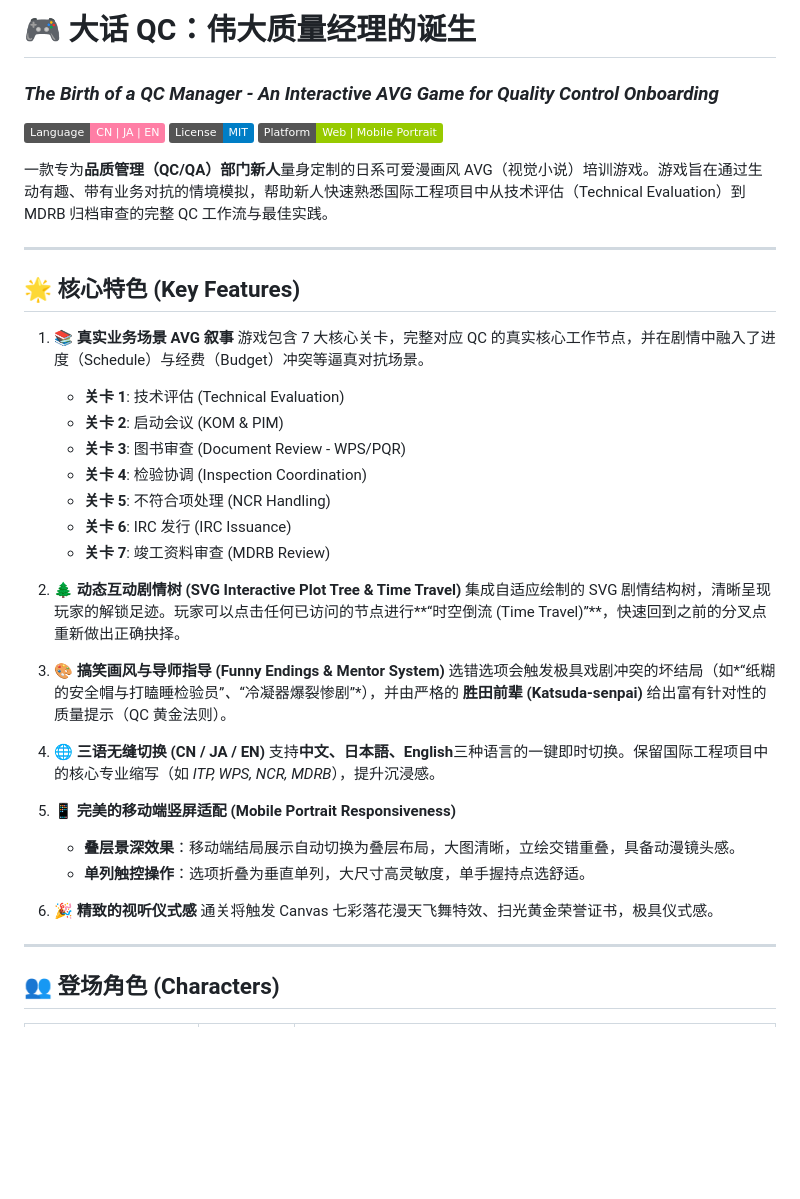
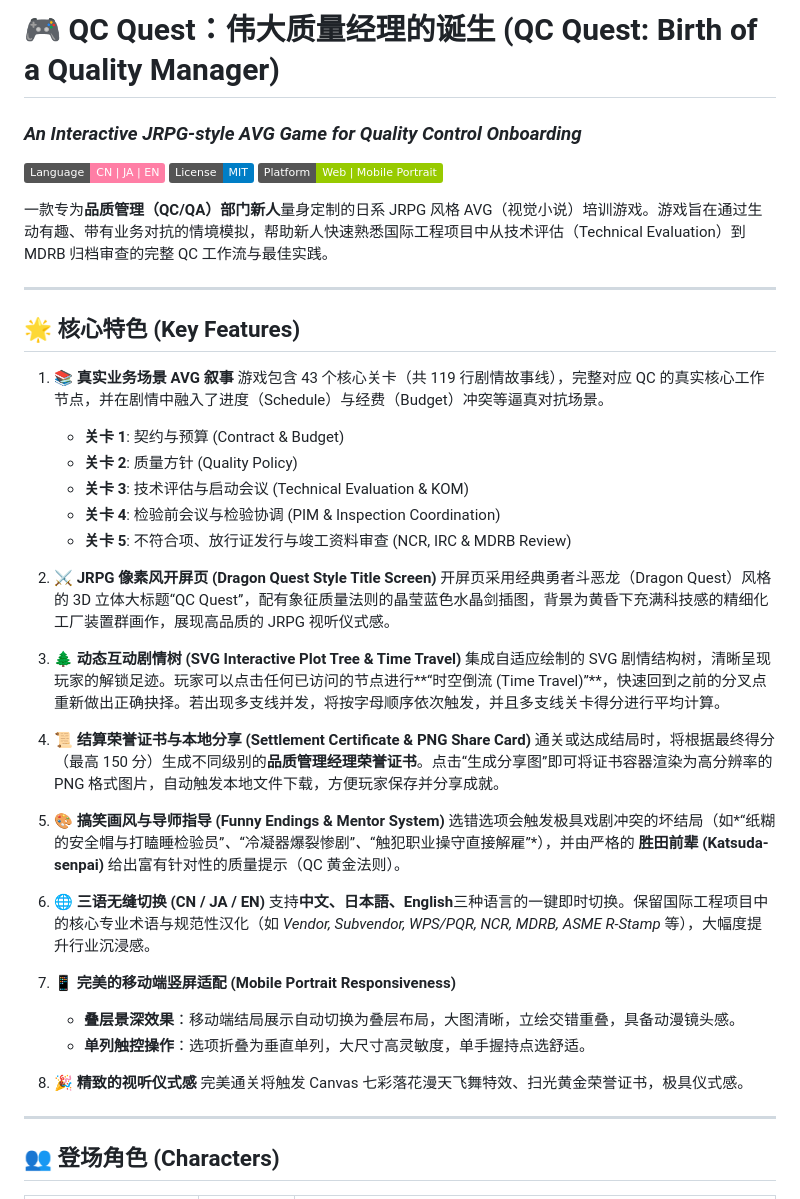
Before and after one commit to YakinikuDon/QCGame, a Markdown page: README.md, the part around the change. Drawn GitHub-style; badges without logos; blank space fills up the shorter version.

Commit message:
Update README.md with QC Quest JRPG features, title logo details, and share certificate

```diff
--- a/README.md
+++ b/README.md
@@ -1,41 +1,45 @@
-# 🎮 大话 QC：伟大质量经理的诞生
-### *The Birth of a QC Manager - An Interactive AVG Game for Quality Control Onboarding*
+# 🎮 QC Quest：伟大质量经理的诞生 (QC Quest: Birth of a Quality Manager)
+### *An Interactive JRPG-style AVG Game for Quality Control Onboarding*
 
 [![Language Support: CN/JA/EN](https://img.shields.io/badge/Language-CN%20%7C%20JA%20%7C%20EN-ff7ea5.svg)](#-language-switching)
 [![License: MIT](https://img.shields.io/badge/License-MIT-blue.svg)](LICENSE)
 [![Platform: Web / Mobile](https://img.shields.io/badge/Platform-Web%20%7C%20Mobile%20Portrait-green.svg)](#-mobile-friendliness)
 
-一款专为**品质管理（QC/QA）部门新人**量身定制的日系可爱漫画风 AVG（视觉小说）培训游戏。游戏旨在通过生动有趣、带有业务对抗的情境模拟，帮助新人快速熟悉国际工程项目中从技术评估（Technical Evaluation）到 MDRB 归档审查的完整 QC 工作流与最佳实践。
+一款专为**品质管理（QC/QA）部门新人**量身定制的日系 JRPG 风格 AVG（视觉小说）培训游戏。游戏旨在通过生动有趣、带有业务对抗的情境模拟，帮助新人快速熟悉国际工程项目中从技术评估（Technical Evaluation）到 MDRB 归档审查的完整 QC 工作流与最佳实践。
 
 ---
 
 ## 🌟 核心特色 (Key Features)
 
 1. **📚 真实业务场景 AVG 叙事**
-   游戏包含 7 大核心关卡，完整对应 QC 的真实核心工作节点，并在剧情中融入了进度（Schedule）与经费（Budget）冲突等逼真对抗场景。
-   * **关卡 1**: 技术评估 (Technical Evaluation)
-   * **关卡 2**: 启动会议 (KOM & PIM)
-   * **关卡 3**: 图书审查 (Document Review - WPS/PQR)
-   * **关卡 4**: 检验协调 (Inspection Coordination)
-   * **关卡 5**: 不符合项处理 (NCR Handling)
-   * **关卡 6**: IRC 发行 (IRC Issuance)
-   * **关卡 7**: 竣工资料审查 (MDRB Review)
+   游戏包含 43 个核心关卡（共 119 行剧情故事线），完整对应 QC 的真实核心工作节点，并在剧情中融入了进度（Schedule）与经费（Budget）冲突等逼真对抗场景。
+   * **关卡 1**: 契约与预算 (Contract & Budget)
+   * **关卡 2**: 质量方针 (Quality Policy)
+   * **关卡 3**: 技术评估与启动会议 (Technical Evaluation & KOM)
+   * **关卡 4**: 检验前会议与检验协调 (PIM & Inspection Coordination)
+   * **关卡 5**: 不符合项、放行证发行与竣工资料审查 (NCR, IRC & MDRB Review)
 
-2. **🌲 动态互动剧情树 (SVG Interactive Plot Tree & Time Travel)**
-   集成自适应绘制的 SVG 剧情结构树，清晰呈现玩家的解锁足迹。玩家可以点击任何已访问的节点进行**“时空倒流 (Time Travel)”**，快速回到之前的分叉点重新做出正确抉择。
+2. **⚔️ JRPG 像素风开屏页 (Dragon Quest Style Title Screen)**
+   开屏页采用经典勇者斗恶龙（Dragon Quest）风格的 3D 立体大标题“QC Quest”，配有象征质量法则的晶莹蓝色水晶剑插图，背景为黄昏下充满科技感的精细化工厂装置群画作，展现高品质的 JRPG 视听仪式感。
 
-3. **🎨 搞笑画风与导师指导 (Funny Endings & Mentor System)**
-   选错选项会触发极具戏剧冲突的坏结局（如*“纸糊的安全帽与打瞌睡检验员”*、*“冷凝器爆裂惨剧”*），并由严格的 **胜田前辈 (Katsuda-senpai)** 给出富有针对性的质量提示（QC 黄金法则）。
+3. **🌲 动态互动剧情树 (SVG Interactive Plot Tree & Time Travel)**
+   集成自适应绘制的 SVG 剧情结构树，清晰呈现玩家的解锁足迹。玩家可以点击任何已访问的节点进行**“时空倒流 (Time Travel)”**，快速回到之前的分叉点重新做出正确抉择。若出现多支线并发，将按字母顺序依次触发，并且多支线关卡得分进行平均计算。
 
-4. **🌐 三语无缝切换 (CN / JA / EN)**
-   支持**中文、日本語、English**三种语言的一键即时切换。保留国际工程项目中的核心专业缩写（如 *ITP, WPS, NCR, MDRB*），提升沉浸感。
+4. **📜 结算荣誉证书与本地分享 (Settlement Certificate & PNG Share Card)**
+   通关或达成结局时，将根据最终得分（最高 150 分）生成不同级别的**品质管理经理荣誉证书**。点击“生成分享图”即可将证书容器渲染为高分辨率的 PNG 格式图片，自动触发本地文件下载，方便玩家保存并分享成就。
 
-5. **📱 完美的移动端竖屏适配 (Mobile Portrait Responsiveness)**
+5. **🎨 搞笑画风与导师指导 (Funny Endings & Mentor System)**
+   选错选项会触发极具戏剧冲突的坏结局（如*“纸糊的安全帽与打瞌睡检验员”*、*“冷凝器爆裂惨剧”*、*“触犯职业操守直接解雇”*），并由严格的 **胜田前辈 (Katsuda-senpai)** 给出富有针对性的质量提示（QC 黄金法则）。
+
+6. **🌐 三语无缝切换 (CN / JA / EN)**
+   支持**中文、日本語、English**三种语言的一键即时切换。保留国际工程项目中的核心专业术语与规范性汉化（如 *Vendor, Subvendor, WPS/PQR, NCR, MDRB, ASME R-Stamp* 等），大幅度提升行业沉浸感。
+
+7. **📱 完美的移动端竖屏适配 (Mobile Portrait Responsiveness)**
    * **叠层景深效果**：移动端结局展示自动切换为叠层布局，大图清晰，立绘交错重叠，具备动漫镜头感。
    * **单列触控操作**：选项折叠为垂直单列，大尺寸高灵敏度，单手握持点选舒适。
 
-6. **🎉 精致的视听仪式感**
-   通关将触发 Canvas 七彩落花漫天飞舞特效、扫光黄金荣誉证书，极具仪式感。
+8. **🎉 精致的视听仪式感**
+   完美通关将触发 Canvas 七彩落花漫天飞舞特效、扫光黄金荣誉证书，极具仪式感。
 
 ---
 
```
